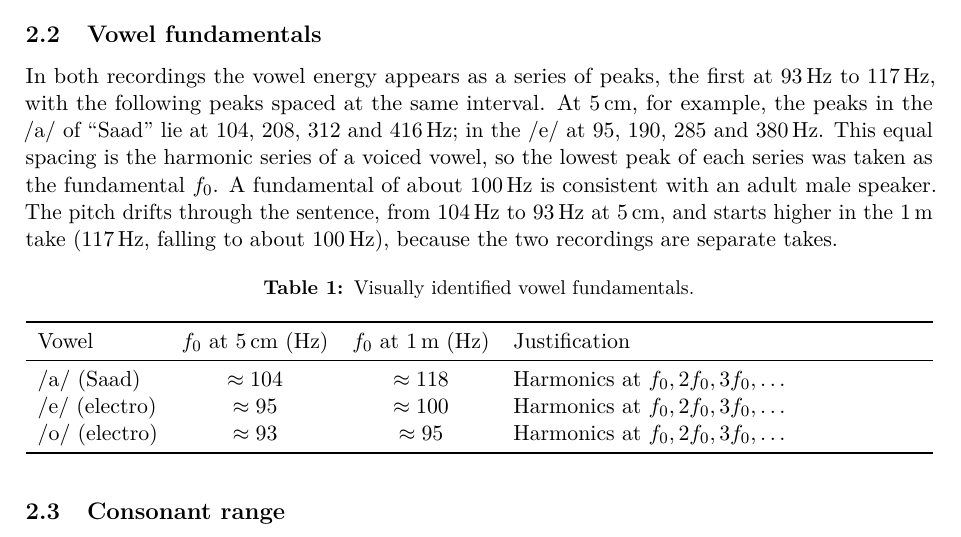
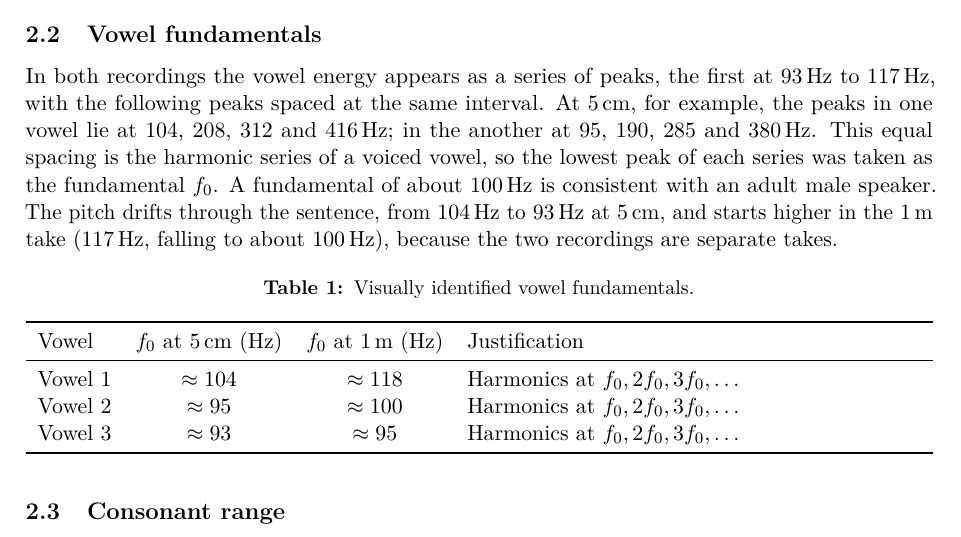
Before and after one commit to MntinDiw1/dsp, a LaTeX problem sheet (ASS01/Report/Assignment1_Report.tex): part of page 2 of 10, cut so that both start at the same text. Compiled offline with pdfLaTeX.

Commit message:
Report Updates

```diff
--- a/ASS01/Report/Assignment1_Report.tex
+++ b/ASS01/Report/Assignment1_Report.tex
@@ -92,7 +92,7 @@ The frequency axis is logarithmic.
 
 \subsection{Vowel fundamentals}
 In both recordings the vowel energy appears as a series of peaks, the first at \SIrange{93}{117}{\hertz}, with the following peaks spaced at the same interval.
-At \SI{5}{\centi\metre}, for example, the peaks in the /a/ of ``Saad'' lie at \SI{104}{}, \SI{208}{}, \SI{312}{} and \SI{416}{\hertz}; in the /e/ at \SI{95}{}, \SI{190}{}, \SI{285}{} and \SI{380}{\hertz}.
+At \SI{5}{\centi\metre}, for example, the peaks in one vowel lie at \SI{104}{}, \SI{208}{}, \SI{312}{} and \SI{416}{\hertz}; in the another at \SI{95}{}, \SI{190}{}, \SI{285}{} and \SI{380}{\hertz}.
 This equal spacing is the harmonic series of a voiced vowel, so the lowest peak of each series was taken as the fundamental $f_0$.
 A fundamental of about \SI{100}{\hertz} is consistent with an adult male speaker.
 The pitch drifts through the sentence, from \SI{104}{\hertz} to \SI{93}{\hertz} at \SI{5}{\centi\metre}, and starts higher in the \SI{1}{\metre} take (\SI{117}{\hertz}, falling to about \SI{100}{\hertz}), because the two recordings are separate takes.
@@ -105,9 +105,9 @@ The pitch drifts through the sentence, from \SI{104}{\hertz} to \SI{93}{\hertz}
     \toprule
     Vowel & $f_0$ at \SI{5}{\centi\metre} (Hz) & $f_0$ at \SI{1}{\metre} (Hz) & Justification \\
     \midrule
-    /a/ (Saad) & $\approx 104$ & $\approx 118$ & Harmonics at $f_0, 2f_0, 3f_0, \dots$ \\
-    /e/ (electro) & $\approx 95$ & $\approx 100$ & Harmonics at $f_0, 2f_0, 3f_0, \dots$ \\
-    /o/ (electro) & $\approx 93$ & $\approx 95$ & Harmonics at $f_0, 2f_0, 3f_0, \dots$ \\
+    Vowel 1 & $\approx 104$ & $\approx 118$ & Harmonics at $f_0, 2f_0, 3f_0, \dots$ \\
+    Vowel 2 & $\approx 95$ & $\approx 100$ & Harmonics at $f_0, 2f_0, 3f_0, \dots$ \\
+    Vowel 3 & $\approx 93$ & $\approx 95$ & Harmonics at $f_0, 2f_0, 3f_0, \dots$ \\
     \bottomrule
   \end{tabularx}
 \end{table}
```
Also changed, not shown: ASS01/Report/Assignment1_Report.pdf.
